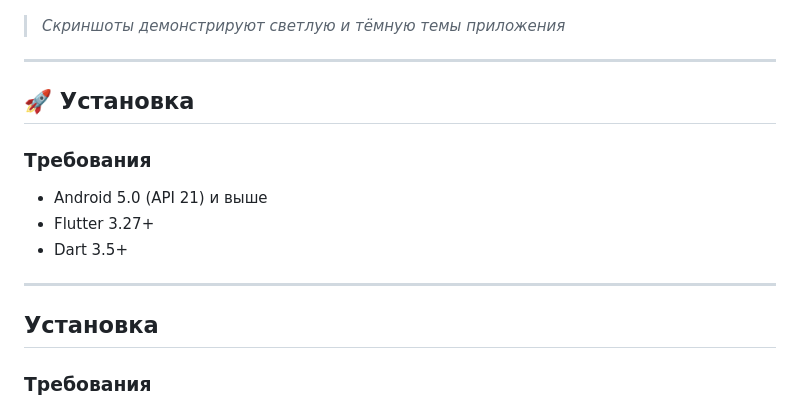
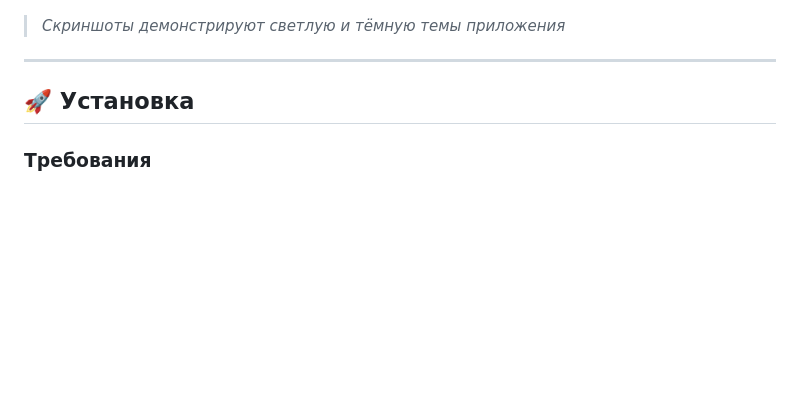
Before and after one commit to AdmiralMK/calendar12, a Markdown page: README.md, the part around the change. GitHub-like rendering; blank space fills up the shorter version.

```diff
--- a/README.md
+++ b/README.md
@@ -57,18 +57,9 @@
 
 ---
 
-## 🚀 Установка
-
-### Требования
-
-- Android 5.0 (API 21) и выше
-- Flutter 3.27+
-- Dart 3.5+
 
 
----
-
-##  Установка
+## 🚀 Установка
 
 ### Требования
 - Android 5.0+ (API 21)
```
